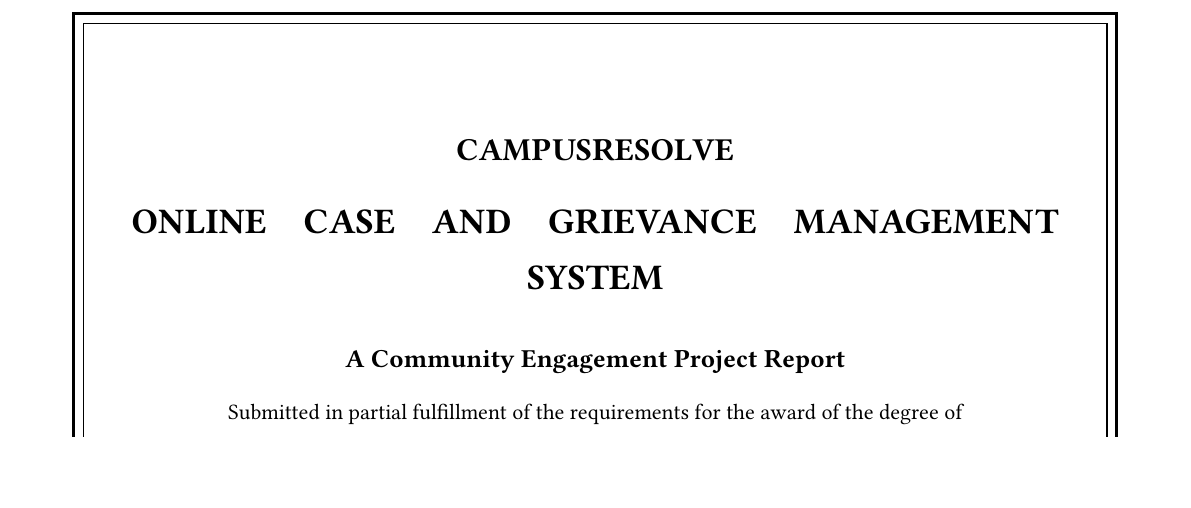
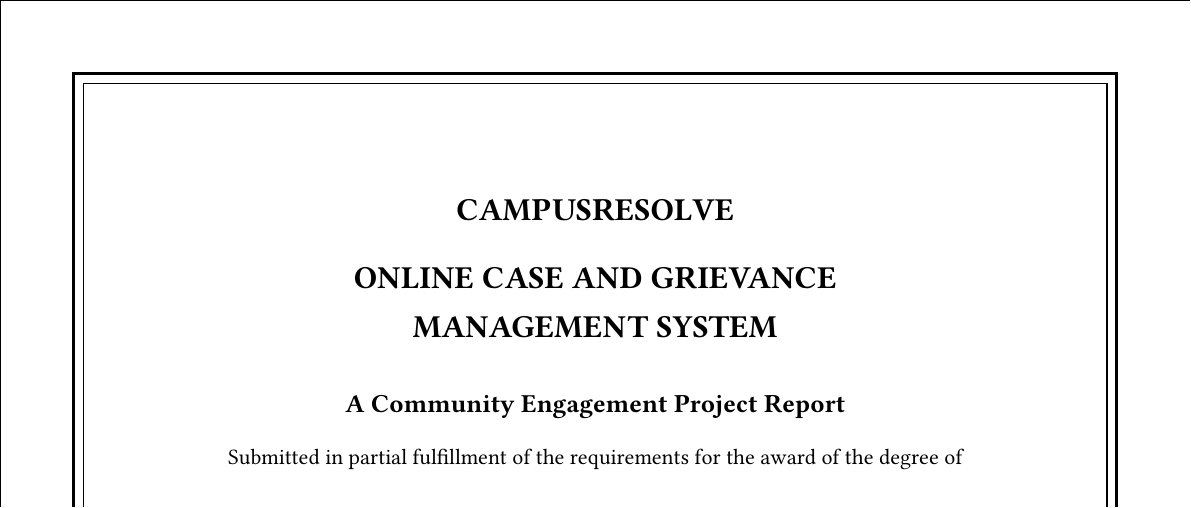
Before and after one commit to Shubh0o7/complaint-management-system, a Typst document (docs/campusresolve-report/main.typ, which reads docs/campusresolve-report/report-theme.typ): part of page 1 of 13, cut so that both start at the same text, the shorter picture padded with empty space. Compiled offline with Typst 0.15.

Commit message:
fix: align academic report formatting with reference

```diff
--- a/docs/campusresolve-report/main.typ
+++ b/docs/campusresolve-report/main.typ
@@ -4,7 +4,7 @@
   title: "CampusResolve: Online Case and Grievance Management System",
   author: "Omkar Bagave",
   rhythm: "report",
-  running-header: true,
+  running-header: false,
 )
 
 #set text(font: "Libertinus Serif", size: 11pt)
@@ -18,7 +18,8 @@
         #v(1.2cm)
         #text(size: 16pt, weight: "bold")[CAMPUSRESOLVE]
         #v(0.9em)
-        #text(size: 18pt, weight: "bold")[ONLINE CASE AND GRIEVANCE MANAGEMENT SYSTEM]
+        #text(size: 16pt, weight: "bold")[ONLINE CASE AND GRIEVANCE\
+        MANAGEMENT SYSTEM]
         #v(1.4em)
         #text(size: 13pt, weight: "bold")[A Community Engagement Project Report]
         #v(0.7em)
--- a/docs/campusresolve-report/report-theme.typ
+++ b/docs/campusresolve-report/report-theme.typ
@@ -66,6 +66,7 @@
     paper: "a4",
     margin: (top: 2.5cm, bottom: 2.5cm, x: 2.2cm),
     numbering: "1",
+    background: rect(width: 100%, height: 100%, stroke: 1pt + black),
     header: if running-header {
       context {
         if counter(page).get().first() > 0 {
@@ -107,6 +108,7 @@
     font: ("Noto Sans", "Noto Sans CJK SC"),
     fill: report-accent,
   )
+  show heading.where(level: 1): set align(center)
 
   show heading.where(level: 1): set text(size: h1.size * body-size, weight: h1.weight)
   show heading.where(level: 1): set block(
```
Also changed, not shown: docs/campusresolve-report/main.pdf, 1 other file.
